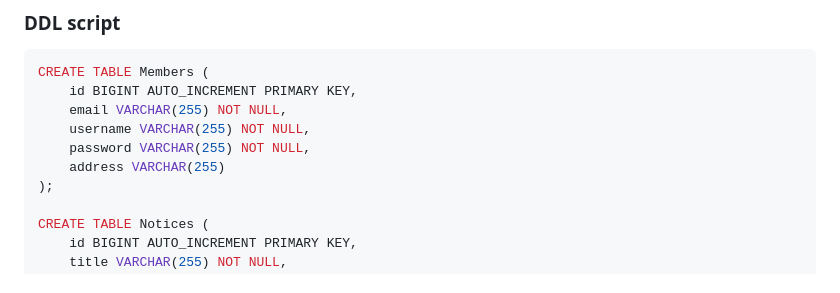
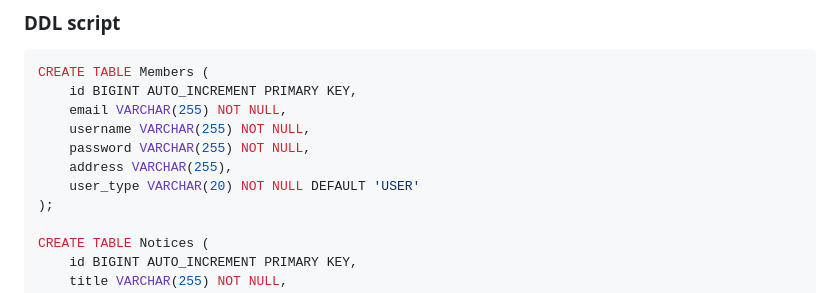
Before and after one commit to dlask913/vue3-spring-project, a Markdown page: noticeboard-service/backend/README.md, the part around the change. Drawn GitHub-style.

Commit message:
feat: 회원 유형 구분을 위한 user_type 컬럼 추가

```diff
--- a/noticeboard-service/backend/README.md
+++ b/noticeboard-service/backend/README.md
@@ -15,7 +15,8 @@ CREATE TABLE Members (
     email VARCHAR(255) NOT NULL,
     username VARCHAR(255) NOT NULL,
     password VARCHAR(255) NOT NULL,
-    address VARCHAR(255)
+    address VARCHAR(255),
+    user_type VARCHAR(20) NOT NULL DEFAULT 'USER'
 );
 
 CREATE TABLE Notices (
```
